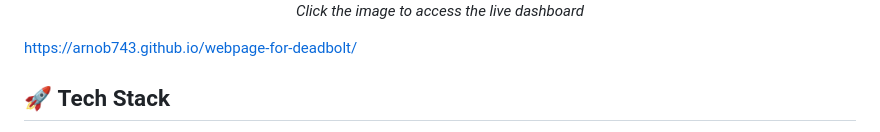
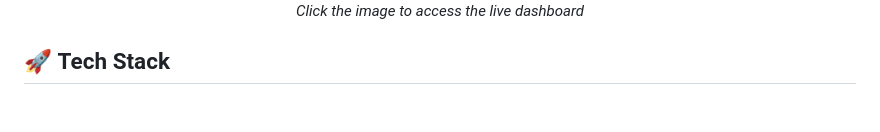
Before and after one commit to iamankit5/Deadbolt, a Markdown page: README.md, the part around the change. GitHub-like rendering; blank space fills up the shorter version.

```diff
--- a/README.md
+++ b/README.md
@@ -21,7 +21,7 @@ Visit our interactive web dashboard to monitor your system's security status in
   <em>Click the image to access the live dashboard</em>
 </p>
 
-[https://arnob743.github.io/webpage-for-deadbolt/](https://arnob743.github.io/webpage-for-deadbolt/)
+
 
 ## 🚀 **Tech Stack**
 
```
